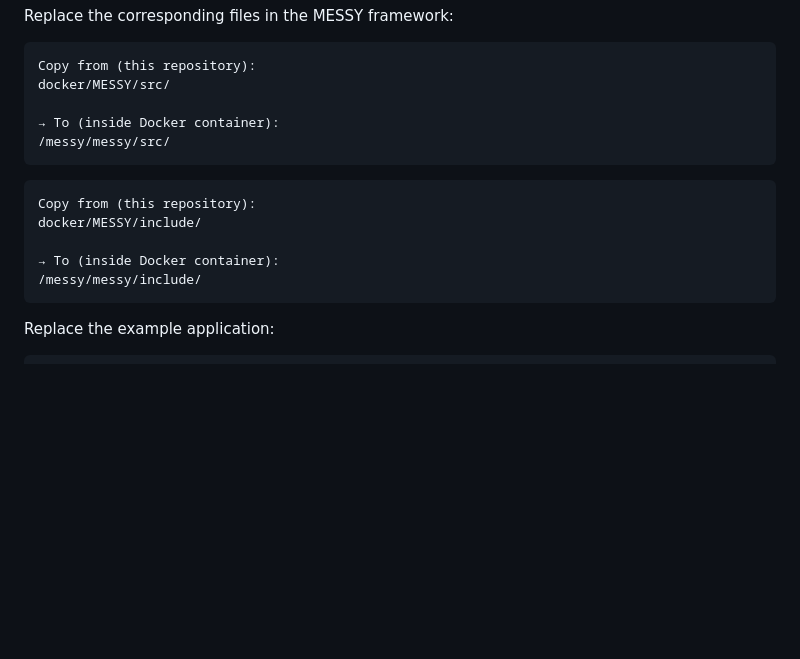
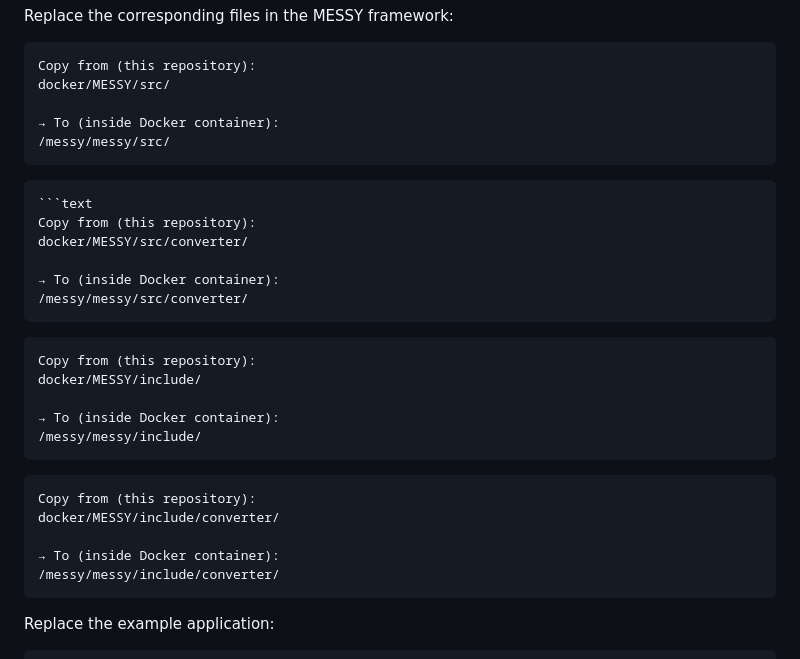
Before and after one commit to nrc1231/Mesa-RAS-Study, a Markdown page: README.md, the part around the change. Rendered like a GitHub page; blank space fills up the shorter version.

````diff
--- a/README.md
+++ b/README.md
@@ -195,11 +195,26 @@ docker/MESSY/src/
 /messy/messy/src/
 ```
 ```text
+```text
+Copy from (this repository):
+docker/MESSY/src/converter/
+
+→ To (inside Docker container):
+/messy/messy/src/converter/
+```
+```text
 Copy from (this repository):
 docker/MESSY/include/
 
 → To (inside Docker container):
 /messy/messy/include/
+```
+```text
+Copy from (this repository):
+docker/MESSY/include/converter/
+
+→ To (inside Docker container):
+/messy/messy/include/converter/
 ```
 Replace the example application:
 ```text
````
